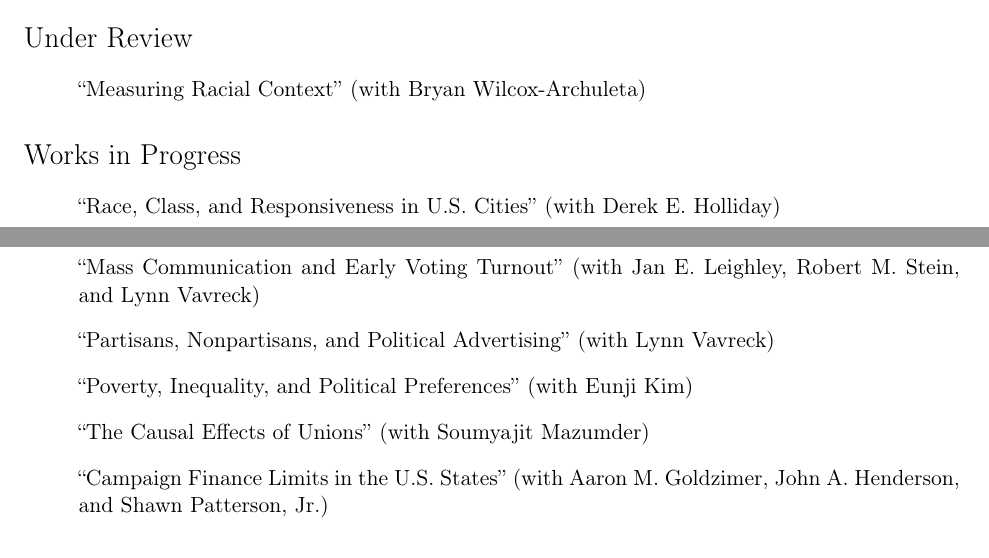
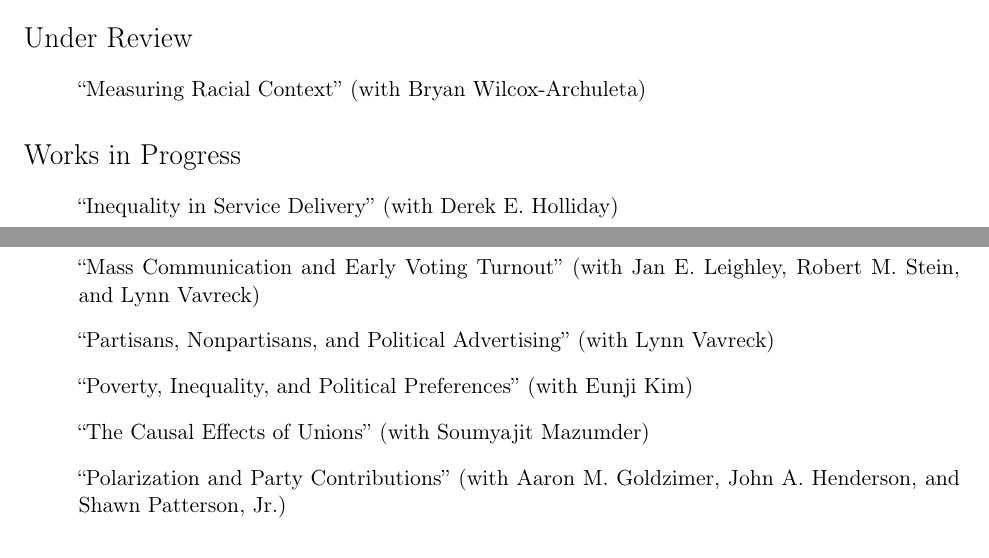
Before and after one commit to hamelbrian/hamelbrian.github.io, a LaTeX CV (files/hamel_cv.tex): two parts of pages 1 and 2 of 3, joined at a grey line, cut so that both start at the same text. Compiled offline with pdfLaTeX.

Commit message:
Update website

```diff
--- a/files/hamel_cv.tex
+++ b/files/hamel_cv.tex
@@ -145,7 +145,7 @@
 
 \begin{enumerate}[topsep = 0pt, itemsep = 1ex, partopsep  = 1ex, parsep = 1ex]
 
-	\item[] ``Race, Class, and Responsiveness in U.S. Cities'' (with Derek E. Holliday)
+	\item[] ``Inequality in Service Delivery'' (with Derek E. Holliday)
 
 	\item[] ``Mass Communication and Early Voting Turnout'' (with Jan E. Leighley, Robert M. Stein, and Lynn Vavreck)
 
@@ -155,7 +155,7 @@
 
 	\item[] ``The Causal Effects of Unions'' (with Soumyajit Mazumder)
 
-	\item[] ``Campaign Finance Limits in the U.S. States'' (with Aaron M. Goldzimer, John A. Henderson, and Shawn Patterson, Jr.)
+	\item[] ``Polarization and Party Contributions'' (with Aaron M. Goldzimer, John A. Henderson, and Shawn Patterson, Jr.)
 
 \end{enumerate}
 
```
Also changed, not shown: files/hamel_cv.pdf, 2 other files.
